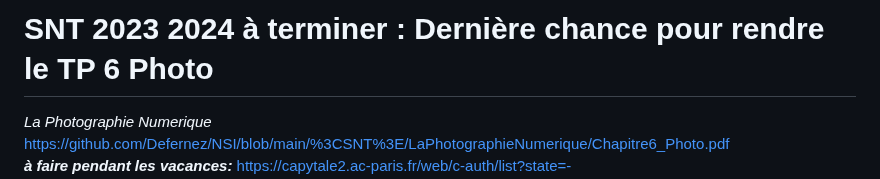
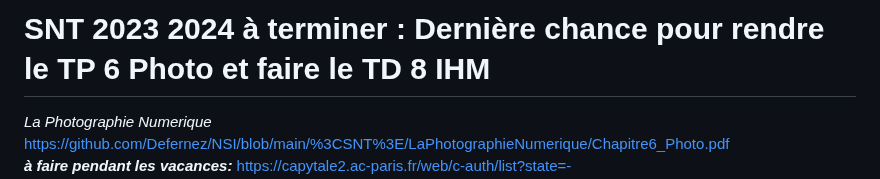
Before and after one commit to Defernez/NSI, a Markdown page: README.md, the part around one of its changes. Rendered like a GitHub page.

```diff
--- a/README.md
+++ b/README.md
@@ -1,4 +1,4 @@
-# SNT 2023 2024  à terminer :  Dernière chance pour rendre le TP 6 Photo
+# SNT 2023 2024  à terminer :  Dernière chance pour rendre le TP 6 Photo et faire le TD 8 IHM
 <i>La Photographie Numerique </i><br> https://github.com/Defernez/NSI/blob/main/%3CSNT%3E/LaPhotographieNumerique/Chapitre6_Photo.pdf
 <br><b><i>à faire pendant les vacances: </i></b>  https://capytale2.ac-paris.fr/web/c-auth/list?state=-eyJkZXN0IjoiXC93ZWJcL2NvZGVcLzA1ZTQtMzM5NjYyNCIsInJlZiI6Imh0dHA6XC9cL25vdGVzLmx5Y2VlamVhbnBlcnJpbi5mciJ9
 
```
Also changed, not shown: other parts of README.md (+1 -1 lines).
